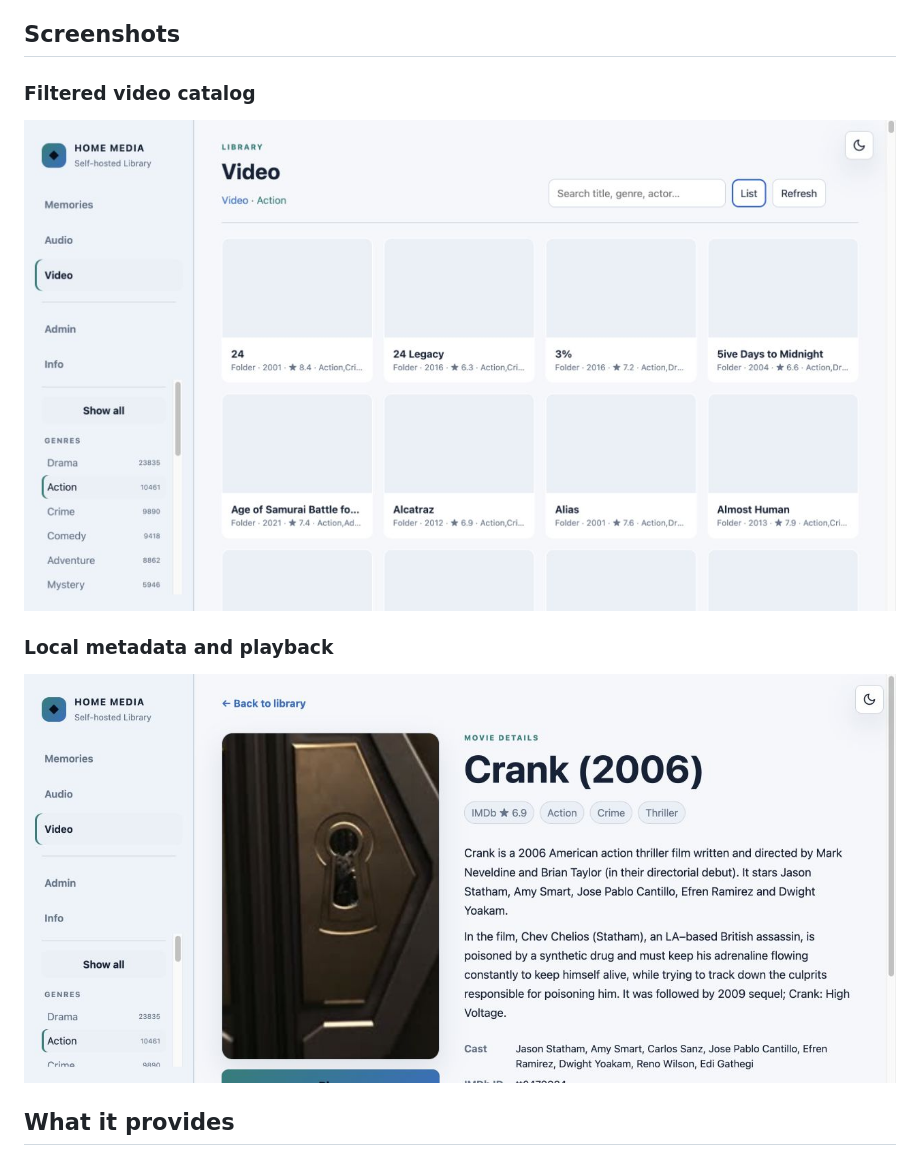
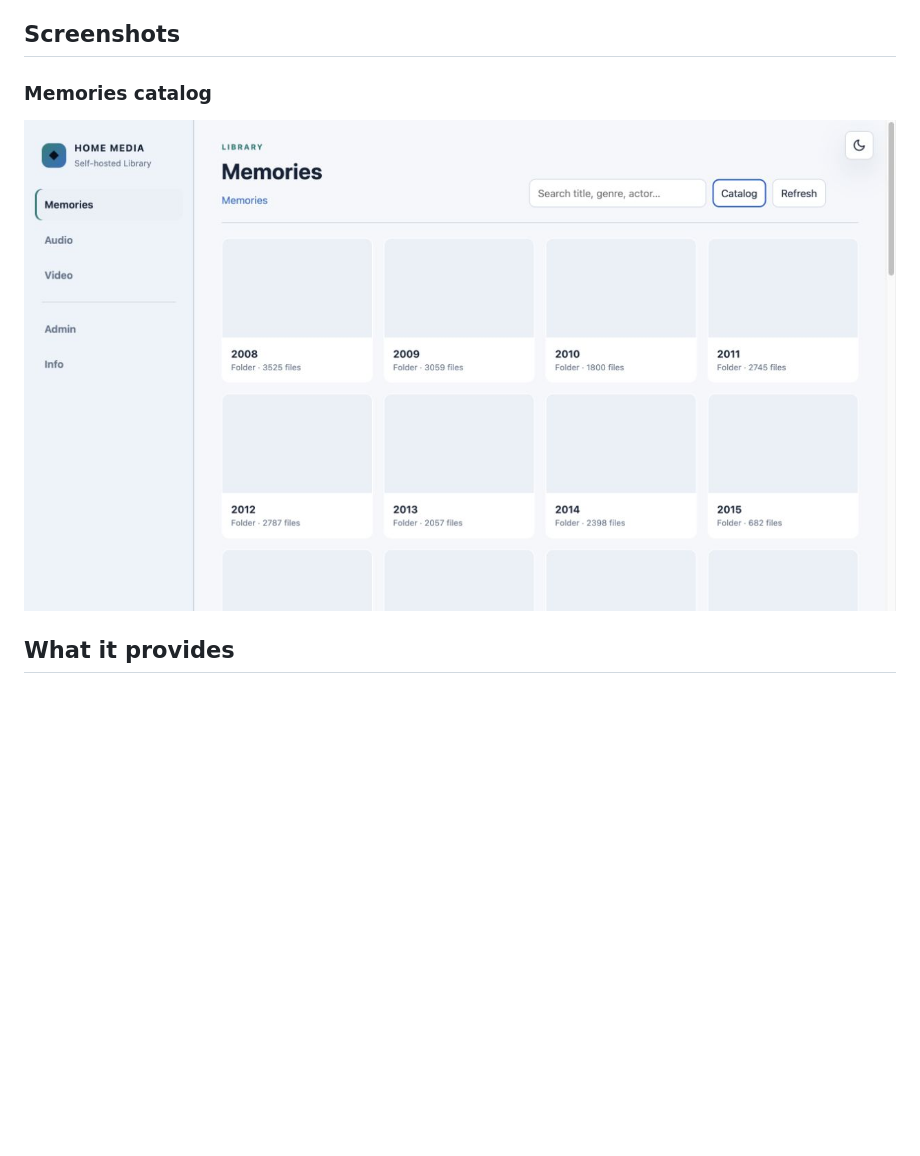
Before and after one commit to marianvid/media-center, a Markdown page: README.md, the part around the change. GitHub-like rendering; pictures changed too: docs/screenshots/memories-catalog-light.jpg (added), docs/screenshots/movie-details-light.jpg (deleted), docs/screenshots/video-catalog-light.jpg (deleted); blank space fills up the shorter version.

Commit message:
Clarify view toggle and use a neutral screenshot

```diff
--- a/README.md
+++ b/README.md
@@ -24,13 +24,9 @@ Movie and episode matching, ratings, genres and cast use IMDb identifiers and co
 
 ## Screenshots
 
-### Filtered video catalog
+### Memories catalog
 
-![Light theme video catalog with genre and decade filters](docs/screenshots/video-catalog-light.jpg)
-
-### Local metadata and playback
-
-![Light theme movie details with synopsis, cast and playback](docs/screenshots/movie-details-light.jpg)
+![Light theme Memories catalog grouped into year folders](docs/screenshots/memories-catalog-light.jpg)
 
 ## What it provides
 
```
Also changed, not shown: 2 other files.
